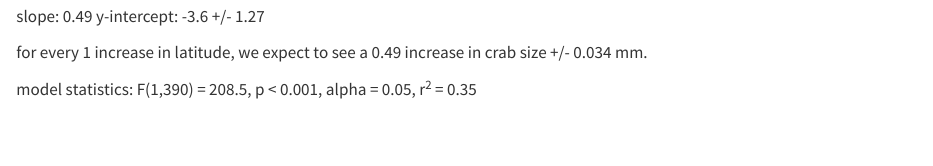
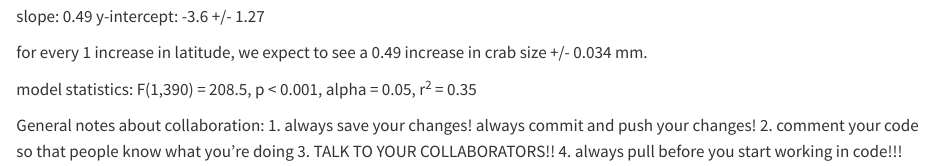
Before and after one commit to rebecca-jane-gullette/ENVS193DS-Workshop-09, a Quarto document (week9-collab-doc.qmd): the page in a window 1100 px wide, from 1310 px down. Rendered offline with R 4.5, knitr and Pandoc in place of Quarto, with nearby package versions; some code elsewhere in the file could not run offline.

Commit message:
just some notes on collaboration

```diff
--- a/week9-collab-doc.qmd
+++ b/week9-collab-doc.qmd
@@ -55,3 +55,9 @@ y-intercept: -3.6 +/- 1.27
 for every 1 increase in latitude, we expect to see a 0.49 increase in crab size +/- 0.034 mm.
 
 model statistics: F(1,390) = 208.5, p < 0.001, alpha = 0.05, r^2^ = 0.35
+
+General notes about collaboration:
+1. always save your changes! always commit and push your changes!
+2. comment your code so that people know what you're doing
+3. TALK TO YOUR COLLABORATORS!!
+4. always pull before you start working in code!!!
```
